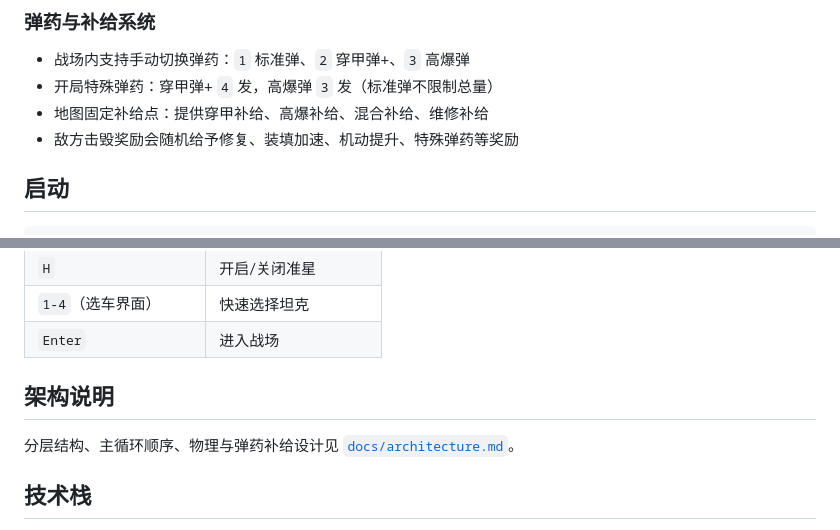
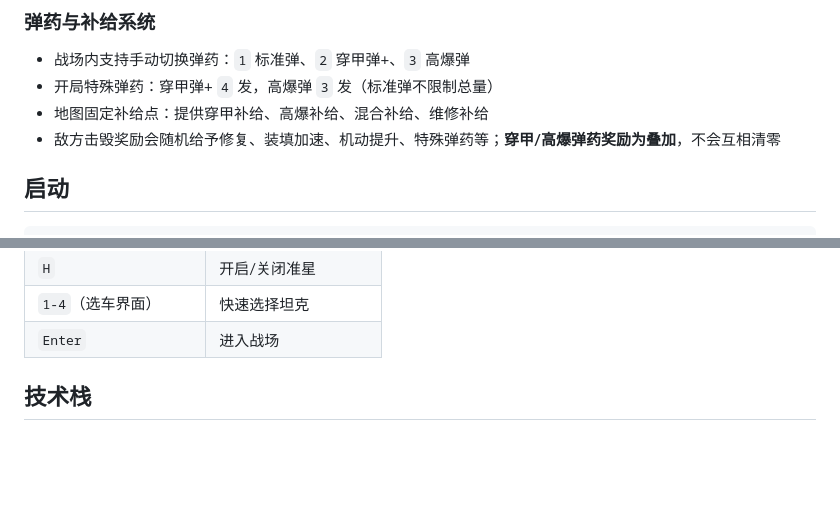
Before and after one commit to flyingcloud-code/tank-battle, a Markdown page: README.md, 2 parts joined by grey strips. GitHub-like rendering; blank space fills up the shorter version.

```diff
--- a/README.md
+++ b/README.md
@@ -64,7 +64,7 @@
 - 战场内支持手动切换弹药：`1` 标准弹、`2` 穿甲弹+、`3` 高爆弹
 - 开局特殊弹药：穿甲弹+ `4` 发，高爆弹 `3` 发（标准弹不限制总量）
 - 地图固定补给点：提供穿甲补给、高爆补给、混合补给、维修补给
-- 敌方击毁奖励会随机给予修复、装填加速、机动提升、特殊弹药等奖励
+- 敌方击毁奖励会随机给予修复、装填加速、机动提升、特殊弹药等；**穿甲/高爆弹药奖励为叠加**，不会互相清零
 
 ## 启动
 
@@ -87,10 +87,6 @@ npm run dev
 | `H` | 开启/关闭准星 |
 | `1-4`（选车界面） | 快速选择坦克 |
 | `Enter` | 进入战场 |
-
-## 架构说明
-
-分层结构、主循环顺序、物理与弹药补给设计见 [`docs/architecture.md`](docs/architecture.md)。
 
 ## 技术栈
 
```
Also changed, not shown: docs/architecture.md (+15 -10 lines).
